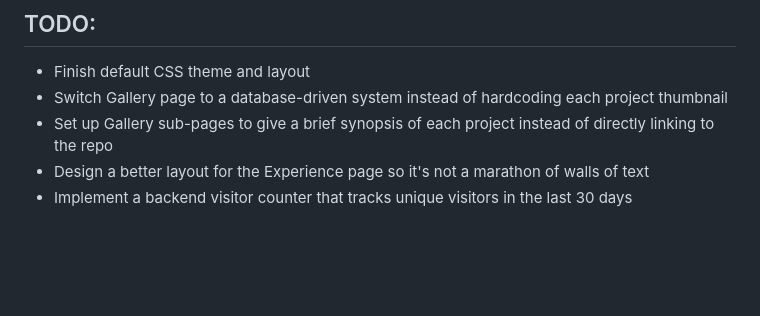
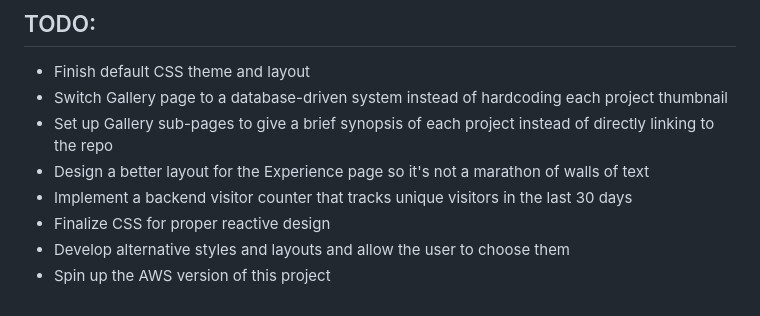
Before and after one commit to packetFury/Cloud-Portfolio, a Markdown page: README.md, the part around the change. Rendered like a GitHub page; blank space fills up the shorter version.

Commit message:
Update TODO section of README

```diff
--- a/README.md
+++ b/README.md
@@ -29,3 +29,6 @@ This project has Branch Protection Rules set up to forbid direct commits to Main
 * Set up Gallery sub-pages to give a brief synopsis of each project instead of directly linking to the repo
 * Design a better layout for the Experience page so it's not a marathon of walls of text
 * Implement a backend visitor counter that tracks unique visitors in the last 30 days
+* Finalize CSS for proper reactive design
+* Develop alternative styles and layouts and allow the user to choose them
+* Spin up the AWS version of this project
```
